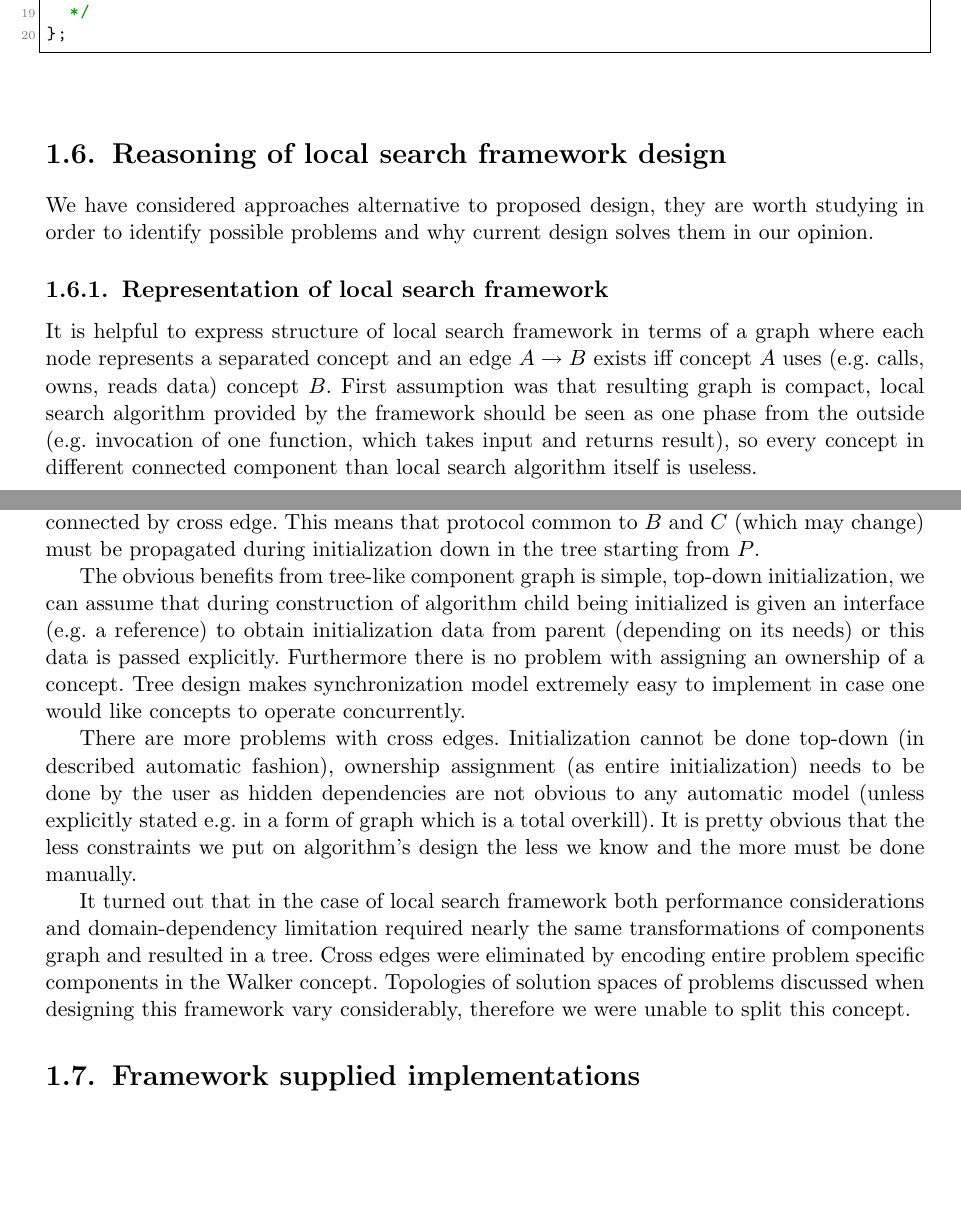
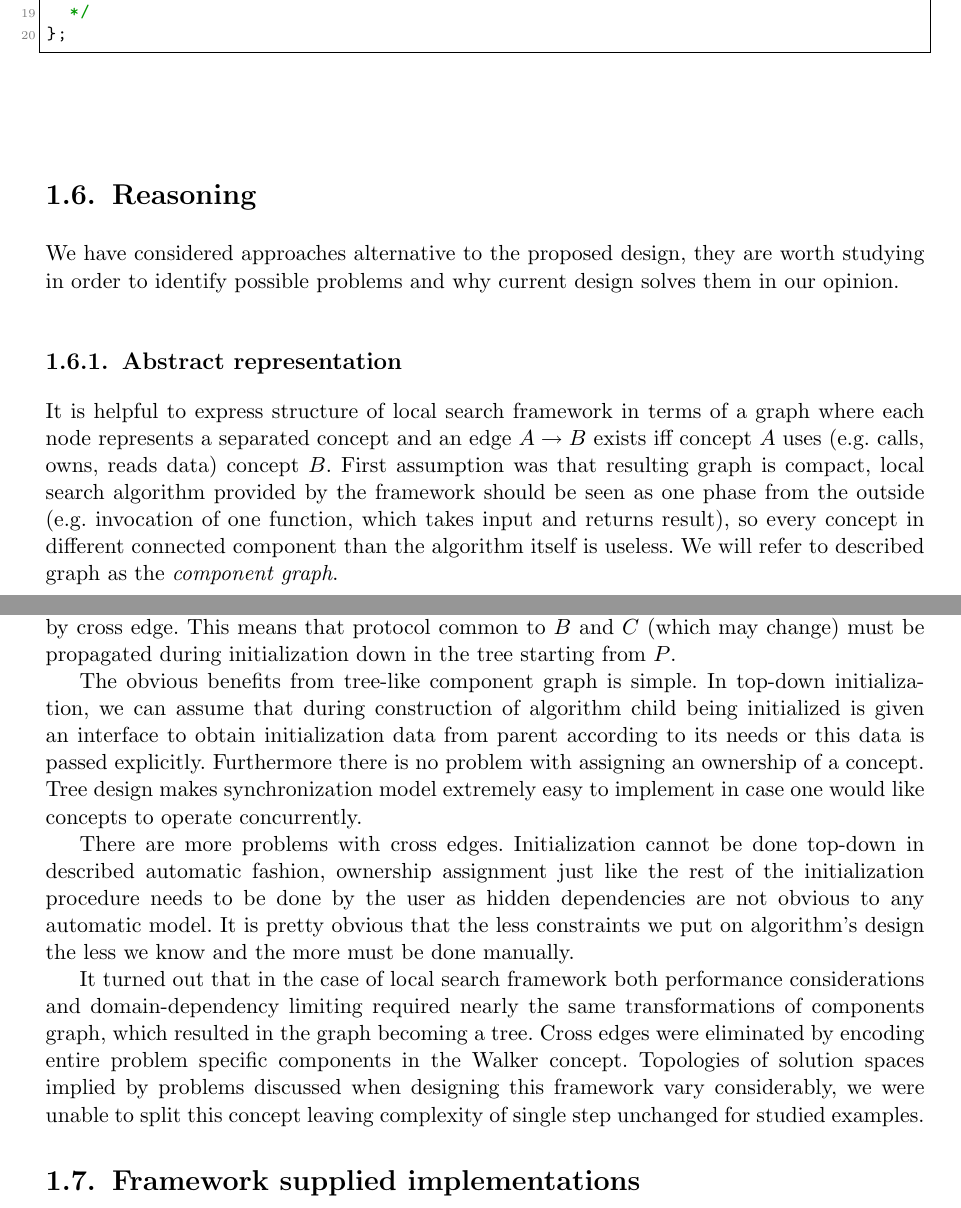
Before and after one commit to paal-prime/paal-bs, a LaTeX thesis (paal.tex, which reads local_search.tex): two parts of pages 12 and 14 of 29, joined at a grey line, cut so that both start at the same text, the shorter picture padded with empty space. Compiled offline with pdfLaTeX.

Commit message:
Minor fixes to LS reasoning.

```diff
--- a/local_search.tex
+++ b/local_search.tex
@@ -282,18 +282,19 @@ concept StepSize
 };
 \end{lstlisting}
 
-\section{Reasoning of local search framework design}
+\section{Reasoning}
 
-We have considered approaches alternative to proposed design, they are worth
-studying in order to identify possible problems and why current design solves
-them in our opinion.
+We have considered approaches alternative to the proposed design, they are
+worth studying in order to identify possible problems and why current design
+solves them in our opinion.
 
-\subsection{Representation of local search framework}
+\subsection{Abstract representation}
 It is helpful to express structure of local search framework in terms of a
 graph where each node represents a separated concept and an edge $A \to B$
 exists iff concept $A$ uses (e.g. calls, owns, reads data) concept $B$. First
 assumption was that resulting graph is compact, local search algorithm provided
 by the framework should be seen as one phase from the outside (e.g. invocation
 of one function, which takes input and returns result), so every concept in
-different connected component than local search algorithm itself is useless.
+different connected component than the algorithm itself is useless. We will
+refer to described graph as the \emph{component graph}.
 
@@ -364,4 +357,0 @@ $P$) and data format type can (in most cases will) be domain dependant -
-therefore we are raising domain boundary up to lowest common ancestor of
-components that were connected by cross edge. This means that protocol common
-to $B$ and $C$ (which may change) must be propagated during initialization down
-in the tree starting from $P$.
@@ -368,26 +364,30 @@ in the tree starting from $P$.
+raising domain boundary up to lowest common ancestor of components that were
+connected by cross edge. This means that protocol common to $B$ and $C$ (which
+may change) must be propagated during initialization down in the tree starting
+from $P$.
 
-The obvious benefits from tree-like component graph is simple, top-down
+The obvious benefits from tree-like component graph is simple. In top-down
 initialization, we can assume that during construction of algorithm child being
-initialized is given an interface (e.g. a reference) to obtain initialization
-data from parent (depending on its needs) or this data is passed explicitly.
-Furthermore there is no problem with assigning an ownership of a concept. Tree
-design makes synchronization model extremely easy to implement in case one
-would like concepts to operate concurrently.
+initialized is given an interface to obtain initialization data from parent
+according to its needs or this data is passed explicitly. Furthermore there is
+no problem with assigning an ownership of a concept. Tree design makes
+synchronization model extremely easy to implement in case one would like
+concepts to operate concurrently.
 
 There are more problems with cross edges. Initialization cannot be done
-top-down (in described automatic fashion), ownership assignment (as entire
-initialization) needs to be done by the user as hidden dependencies are not
-obvious to any automatic model (unless explicitly stated e.g. in a form of
-graph which is a total overkill). It is pretty obvious that the less
-constraints we put on algorithm's design the less we know and the more must be
-done manually.
+top-down in described automatic fashion, ownership assignment just like the
+rest of the initialization procedure needs to be done by the user as hidden
+dependencies are not obvious to any automatic model. It is pretty obvious that
+the less constraints we put on algorithm's design the less we know and the more
+must be done manually.
 
 It turned out that in the case of local search framework both performance
-considerations and domain-dependency limitation required nearly the same
-transformations of components graph and resulted in a tree. Cross edges were
-eliminated by encoding entire problem specific components in the Walker
-concept. Topologies of solution spaces of problems discussed when designing
-this framework vary considerably, therefore we were unable to split this
-concept.
+considerations and domain-dependency limiting required nearly the same
+transformations of components graph, which resulted in the graph becoming a
+tree. Cross edges were eliminated by encoding entire problem specific
+components in the Walker concept. Topologies of solution spaces implied by
+problems discussed when designing this framework vary considerably, we were
+unable to split this concept leaving complexity of single step unchanged for
+studied examples.
 
 \section{Framework supplied implementations}
```
Also changed, not shown: local_search.tex (51 more changed lines).
